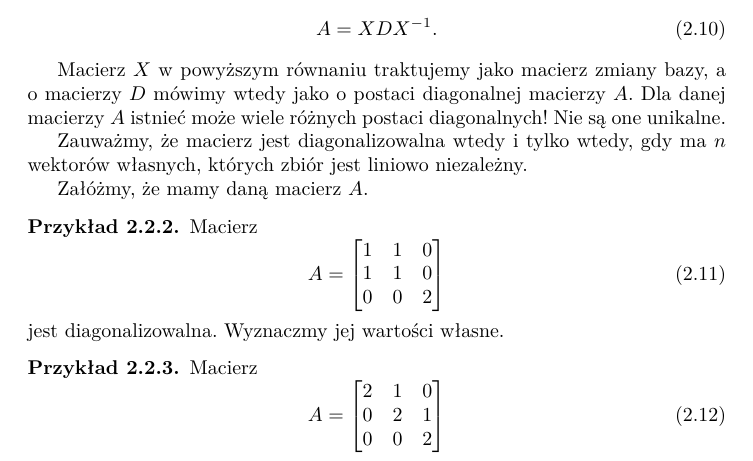
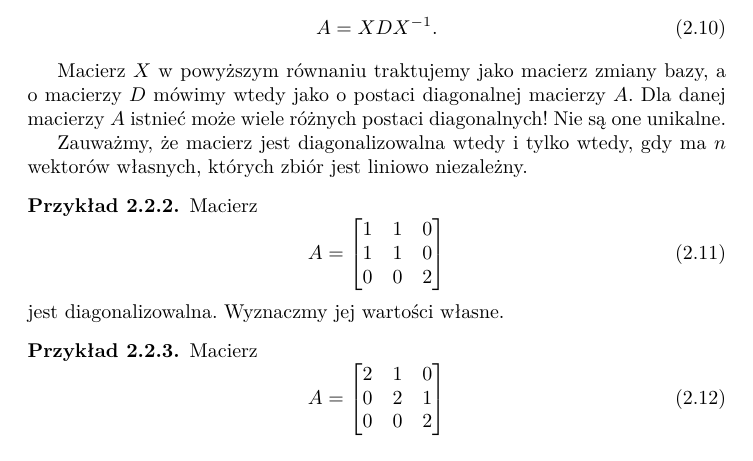
Before and after one commit to sz-lecture-notes/algebra, a LaTeX book (main.tex, which reads 02-vector-spaces/02-eigenvectors-values.tex): part of page 20 of 22, cut so that both start at the same text. Compiled offline with XeLaTeX.

Commit message:
Remove stray text

```diff
--- a/02-vector-spaces/02-eigenvectors-values.tex
+++ b/02-vector-spaces/02-eigenvectors-values.tex
@@ -94,9 +94,6 @@ Zauważmy,
 	których zbiór jest liniowo niezależny.
 % TODO: dlaczego?
 
-Załóżmy,
-	że mamy daną macierz $A$.
-
 
 \begin{example}
 	Macierz
```
